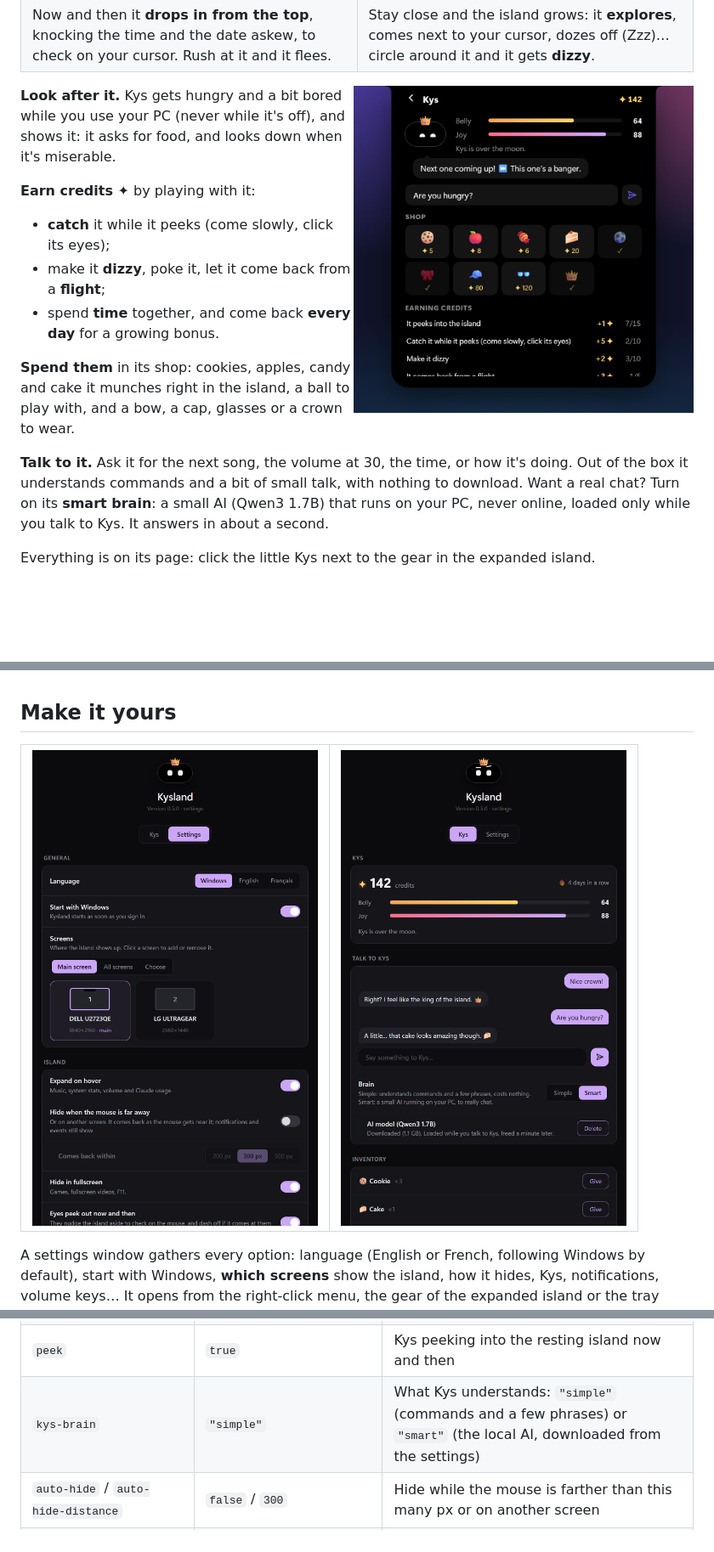
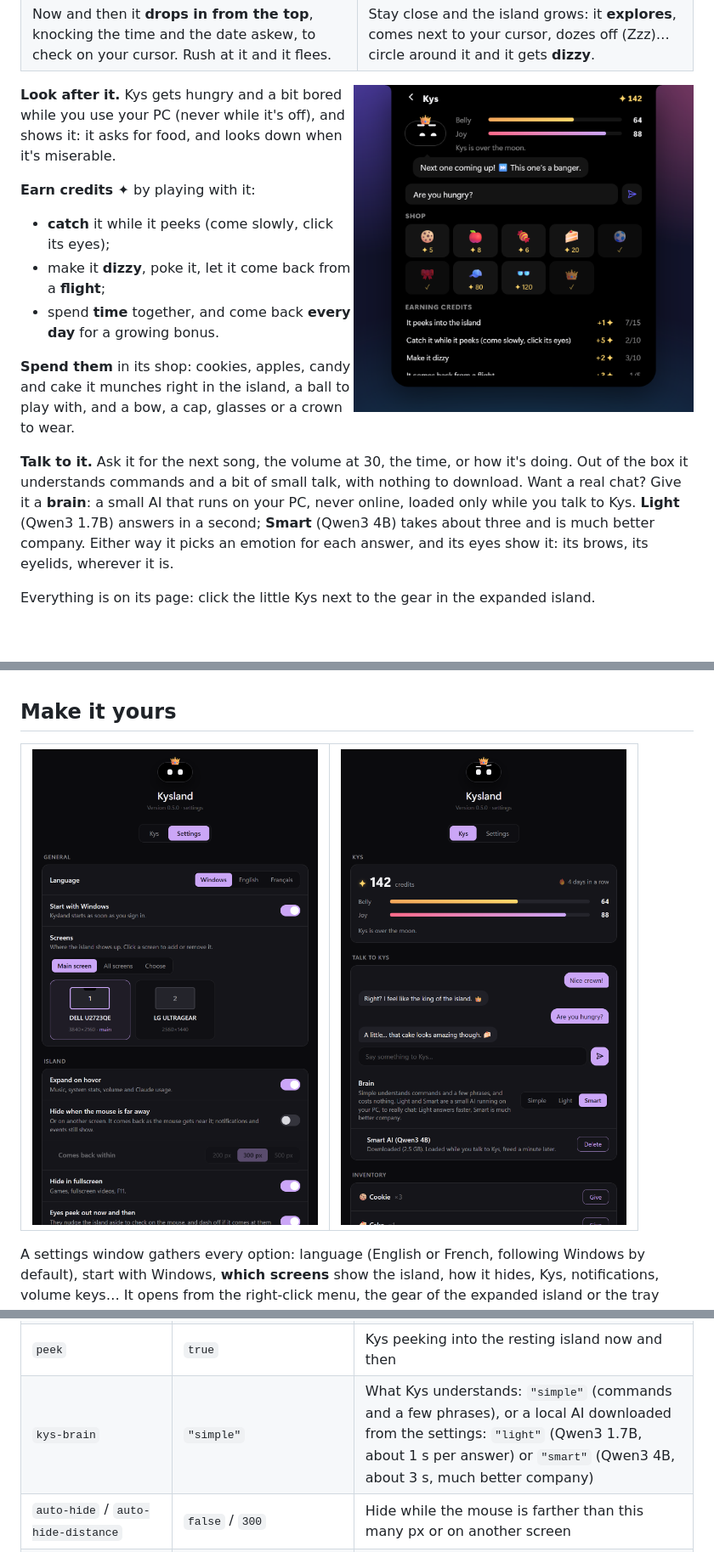
Before and after one commit to KinjerJS/Kysland, a Markdown page: README.md, 3 parts joined by grey strips. Shown at 85% size. GitHub-like rendering; pictures changed too: docs/images/kys-page.png, docs/images/settings-kys.png; blank space fills up the shorter version.

```diff
--- a/README.md
+++ b/README.md
@@ -64,7 +64,7 @@ The eyes have a name: **Kys**. It lives in the island, and it has a life of its
 
 **Spend them** in its shop: cookies, apples, candy and cake it munches right in the island, a ball to play with, and a bow, a cap, glasses or a crown to wear.
 
-**Talk to it.** Ask it for the next song, the volume at 30, the time, or how it's doing. Out of the box it understands commands and a bit of small talk, with nothing to download. Want a real chat? Turn on its **smart brain**: a small AI (Qwen3 1.7B) that runs on your PC, never online, loaded only while you talk to Kys. It answers in about a second.
+**Talk to it.** Ask it for the next song, the volume at 30, the time, or how it's doing. Out of the box it understands commands and a bit of small talk, with nothing to download. Want a real chat? Give it a **brain**: a small AI that runs on your PC, never online, loaded only while you talk to Kys. **Light** (Qwen3 1.7B) answers in a second; **Smart** (Qwen3 4B) takes about three and is much better company. Either way it picks an emotion for each answer, and its eyes show it: its brows, its eyelids, wherever it is.
 
 Everything is on its page: click the little Kys next to the gear in the expanded island.
 
@@ -139,7 +139,7 @@ Island options (in the `"island"` section):
 | `dodge-eyes` | `true` | Eyes watching the cursor while hidden |
 | `dodge-roam` / `dodge-roam-delay` | `true` / `20` | Cursor still close after this many seconds: the island grows and the eyes roam |
 | `peek` | `true` | Kys peeking into the resting island now and then |
-| `kys-brain` | `"simple"` | What Kys understands: `"simple"` (commands and a few phrases) or `"smart"` (the local AI, downloaded from the settings) |
+| `kys-brain` | `"simple"` | What Kys understands: `"simple"` (commands and a few phrases), or a local AI downloaded from the settings: `"light"` (Qwen3 1.7B, about 1 s per answer) or `"smart"` (Qwen3 4B, about 3 s, much better company) |
 | `auto-hide` / `auto-hide-distance` | `false` / `300` | Hide while the mouse is farther than this many px or on another screen |
 | `hide-windows-osd` | `true` | Handle the volume keys and hide the Windows volume flyout |
 | `volume-step` | `2` | Percent per volume key press |
```
Also changed, not shown: other parts of README.md (+1 -1 lines), CHANGELOG.md (+2 -1 lines), 11 other files.
